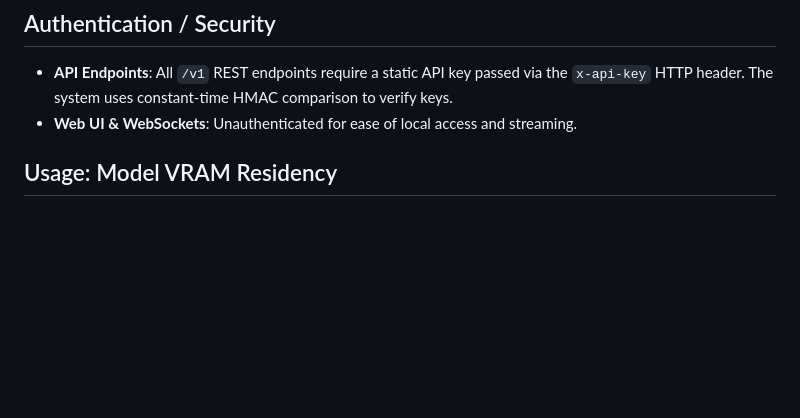
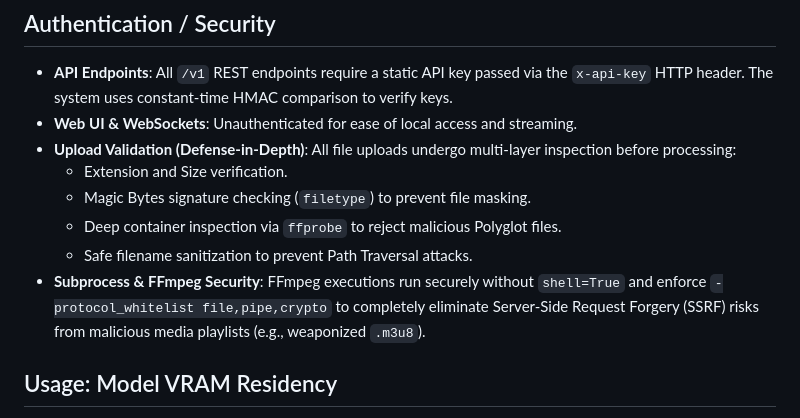
Before and after one commit to choonewza-pro/choonova-transcribe, a Markdown page: README.md, the part around the change. Rendered like a GitHub page; blank space fills up the shorter version.

Commit message:
docs: update security section with multi-layer validation and SSRF protection details

```diff
--- a/README.md
+++ b/README.md
@@ -92,6 +92,12 @@ _(Note: Environment variables for VRAM mode only seed the database on first boot
 
 - **API Endpoints**: All `/v1` REST endpoints require a static API key passed via the `x-api-key` HTTP header. The system uses constant-time HMAC comparison to verify keys.
 - **Web UI & WebSockets**: Unauthenticated for ease of local access and streaming.
+- **Upload Validation (Defense-in-Depth)**: All file uploads undergo multi-layer inspection before processing:
+  - Extension and Size verification.
+  - Magic Bytes signature checking (`filetype`) to prevent file masking.
+  - Deep container inspection via `ffprobe` to reject malicious Polyglot files.
+  - Safe filename sanitization to prevent Path Traversal attacks.
+- **Subprocess & FFmpeg Security**: FFmpeg executions run securely without `shell=True` and enforce `-protocol_whitelist file,pipe,crypto` to completely eliminate Server-Side Request Forgery (SSRF) risks from malicious media playlists (e.g., weaponized `.m3u8`).
 
 ## Usage: Model VRAM Residency
 
```
